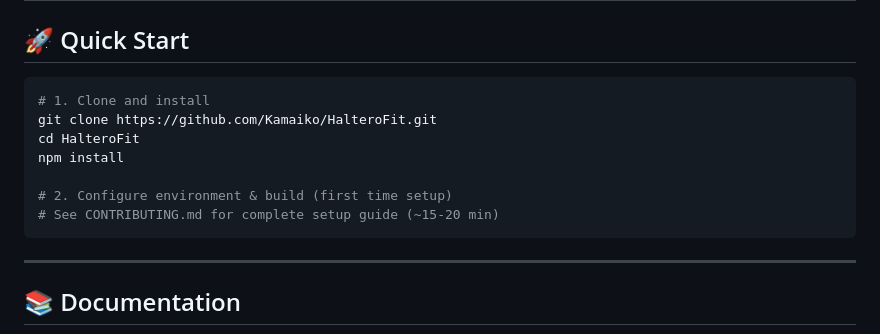
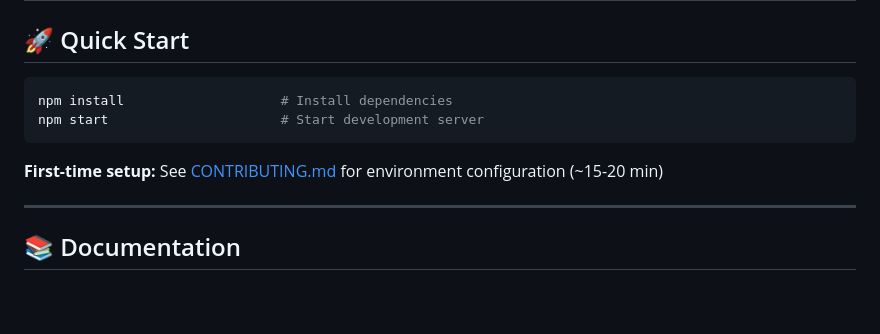
Before and after one commit to Kamaiko/Fitness-Tracker-App, a Markdown page: README.md, the part around the change. Drawn GitHub-style; blank space fills up the shorter version.

Commit message:
docs: Simplify Quick Start section

````diff
--- a/README.md
+++ b/README.md
@@ -42,14 +42,11 @@ Offline-first mobile fitness tracker for serious strength athletes. Track workou
 ## 🚀 Quick Start
 
 ```bash
-# 1. Clone and install
-git clone https://github.com/Kamaiko/HalteroFit.git
-cd HalteroFit
-npm install
+npm install                    # Install dependencies
+npm start                      # Start development server
+```
 
-# 2. Configure environment & build (first time setup)
-# See CONTRIBUTING.md for complete setup guide (~15-20 min)
-```
+**First-time setup:** See [CONTRIBUTING.md](docs/CONTRIBUTING.md) for environment configuration (~15-20 min)
 
 ---
 
````
